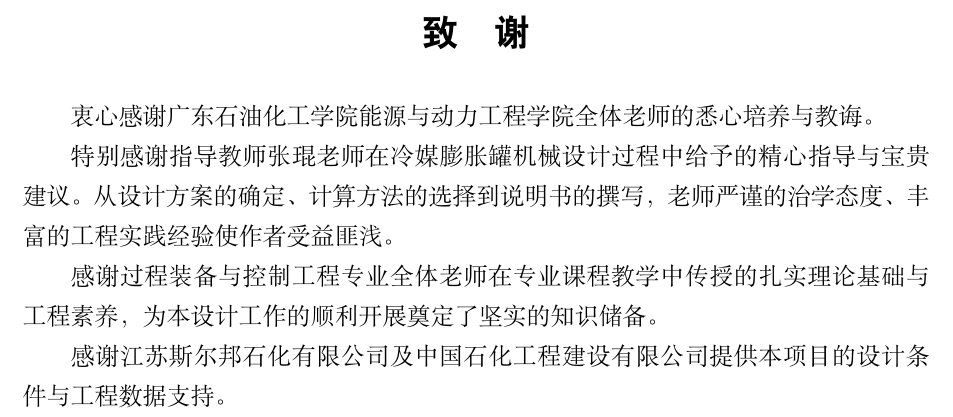
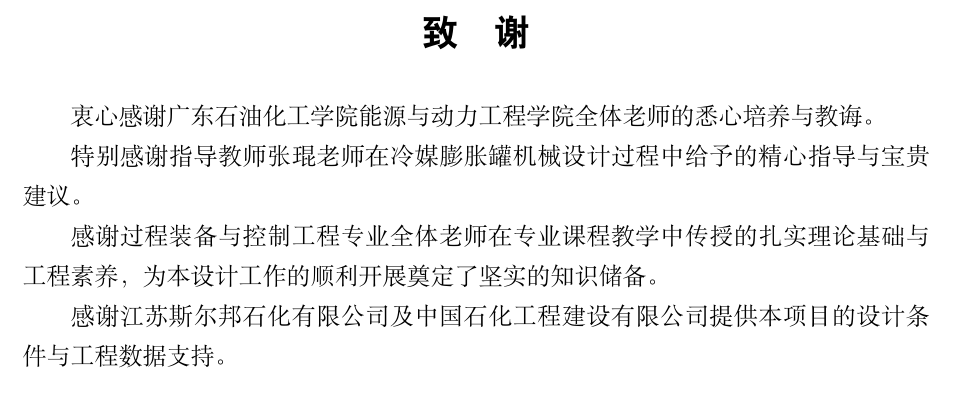
Before and after one commit to LiuyiRigel/GDUPT-V, a LaTeX thesis (thesis.tex, which reads parts/acknowledgements.tex): part of page 43 of 45, cut so that both start at the same text. Compiled offline with XeLaTeX; a missing font is replaced by an installed copy or a similar font.

Commit message:
【修改】修改致谢内容

```diff
--- a/parts/acknowledgements.tex
+++ b/parts/acknowledgements.tex
@@ -3,7 +3,7 @@
 \begin{acknowledgements}
   衷心感谢广东石油化工学院能源与动力工程学院全体老师的悉心培养与教诲。
 
-  特别感谢指导教师张琨老师在冷媒膨胀罐机械设计过程中给予的精心指导与宝贵建议。从设计方案的确定、计算方法的选择到说明书的撰写，老师严谨的治学态度、丰富的工程实践经验使作者受益匪浅。
+  特别感谢指导教师张琨老师在冷媒膨胀罐机械设计过程中给予的精心指导与宝贵建议。
 
   感谢过程装备与控制工程专业全体老师在专业课程教学中传授的扎实理论基础与工程素养，为本设计工作的顺利开展奠定了坚实的知识储备。
 
```
Also changed, not shown: thesis.pdf, 3 other files.
